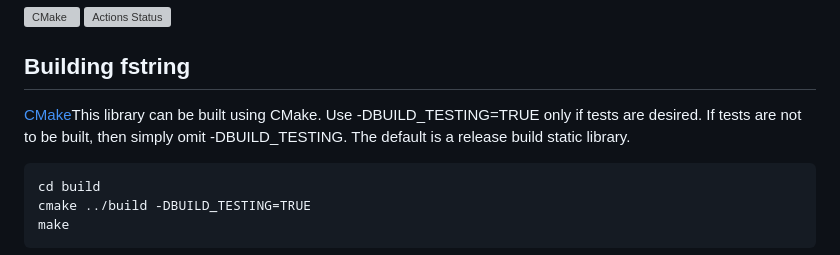
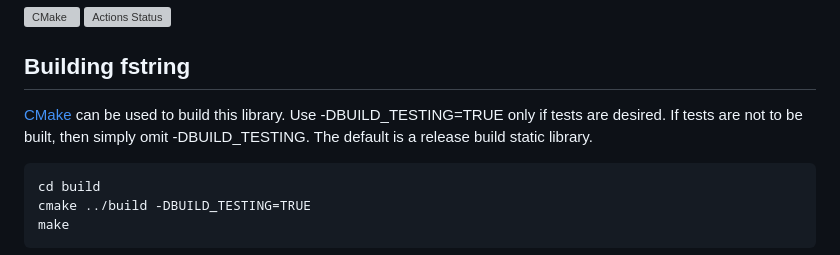
Before and after one commit to jchristopherson/fstring, a Markdown page: README.md, the part around the change. Rendered like a GitHub page; grey boxes are pictures that could not be loaded.

Commit message:
Fix typo

````diff
--- a/README.md
+++ b/README.md
@@ -6,7 +6,7 @@ A modern Fortran string library.
 [![Actions Status](https://github.com/jchristopherson/fstring/workflows/fpm/badge.svg)](https://github.com/jchristopherson/fstring/actions)
 
 ## Building fstring
-[CMake](https://cmake.org/)This library can be built using CMake.  Use -DBUILD_TESTING=TRUE only if tests are desired.  If tests are not to be built, then simply omit -DBUILD_TESTING.  The default is a release build static library.
+[CMake](https://cmake.org/) can be used to build this library.  Use -DBUILD_TESTING=TRUE only if tests are desired.  If tests are not to be built, then simply omit -DBUILD_TESTING.  The default is a release build static library.
 ```txt
 cd build
 cmake ../build -DBUILD_TESTING=TRUE
````
